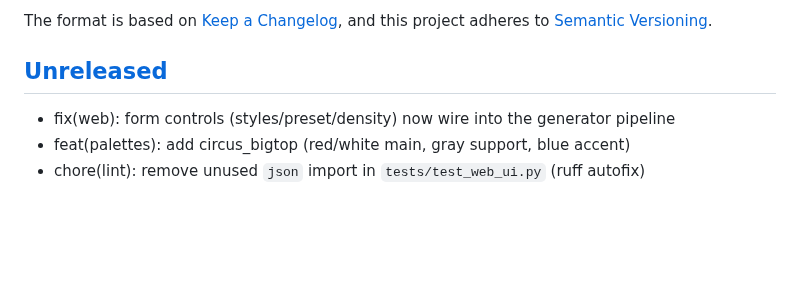
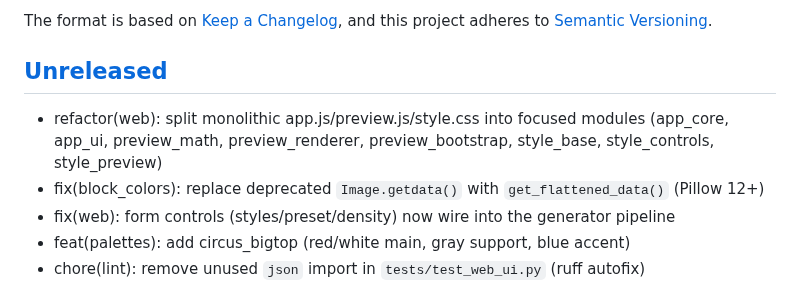
Before and after one commit to KazooKat/Spaceship-Generator, a Markdown page: docs/CHANGELOG.md, the part around the change. Rendered like a GitHub page; blank space fills up the shorter version.

Commit message:
docs(changelog): add unreleased bullets for web refactor and Pillow fix

```diff
--- a/docs/CHANGELOG.md
+++ b/docs/CHANGELOG.md
@@ -7,6 +7,8 @@ and this project adheres to [Semantic Versioning](https://semver.org/spec/v2.0.0
 
 ## [Unreleased]
 
+- refactor(web): split monolithic app.js/preview.js/style.css into focused modules (app_core, app_ui, preview_math, preview_renderer, preview_bootstrap, style_base, style_controls, style_preview)
+- fix(block_colors): replace deprecated `Image.getdata()` with `get_flattened_data()` (Pillow 12+)
 - fix(web): form controls (styles/preset/density) now wire into the generator pipeline
 - feat(palettes): add circus_bigtop (red/white main, gray support, blue accent)
 - chore(lint): remove unused `json` import in `tests/test_web_ui.py` (ruff autofix)
```
